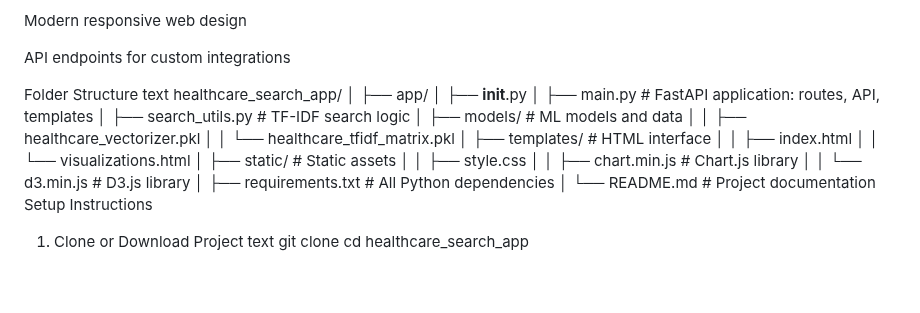
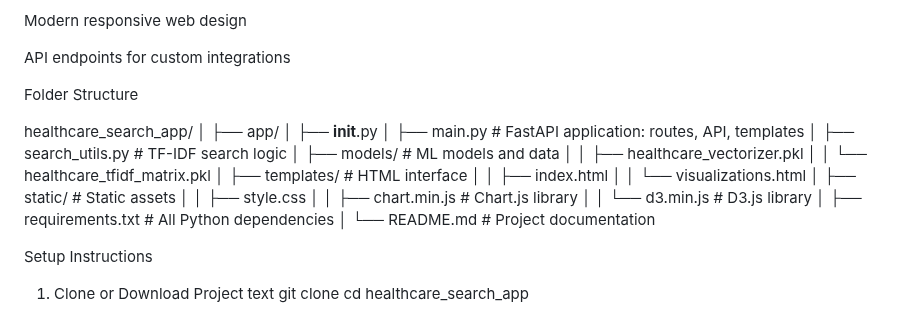
Before and after one commit to Pavan-244/policy-nav-ai, a Markdown page: README.md, the part around one of its changes. Drawn GitHub-style; blank space fills up the shorter version.

```diff
--- a/README.md
+++ b/README.md
@@ -24,7 +24,7 @@ Modern responsive web design
 API endpoints for custom integrations
 
 Folder Structure
-text
+
 healthcare_search_app/
 │
 ├── app/
@@ -44,6 +44,8 @@ healthcare_search_app/
 │   ├── requirements.txt       # All Python dependencies
 │
 └── README.md                  # Project documentation
+
+
 Setup Instructions
 1. Clone or Download Project
 text
```
Also changed, not shown: other parts of README.md (+1 -0 lines).
